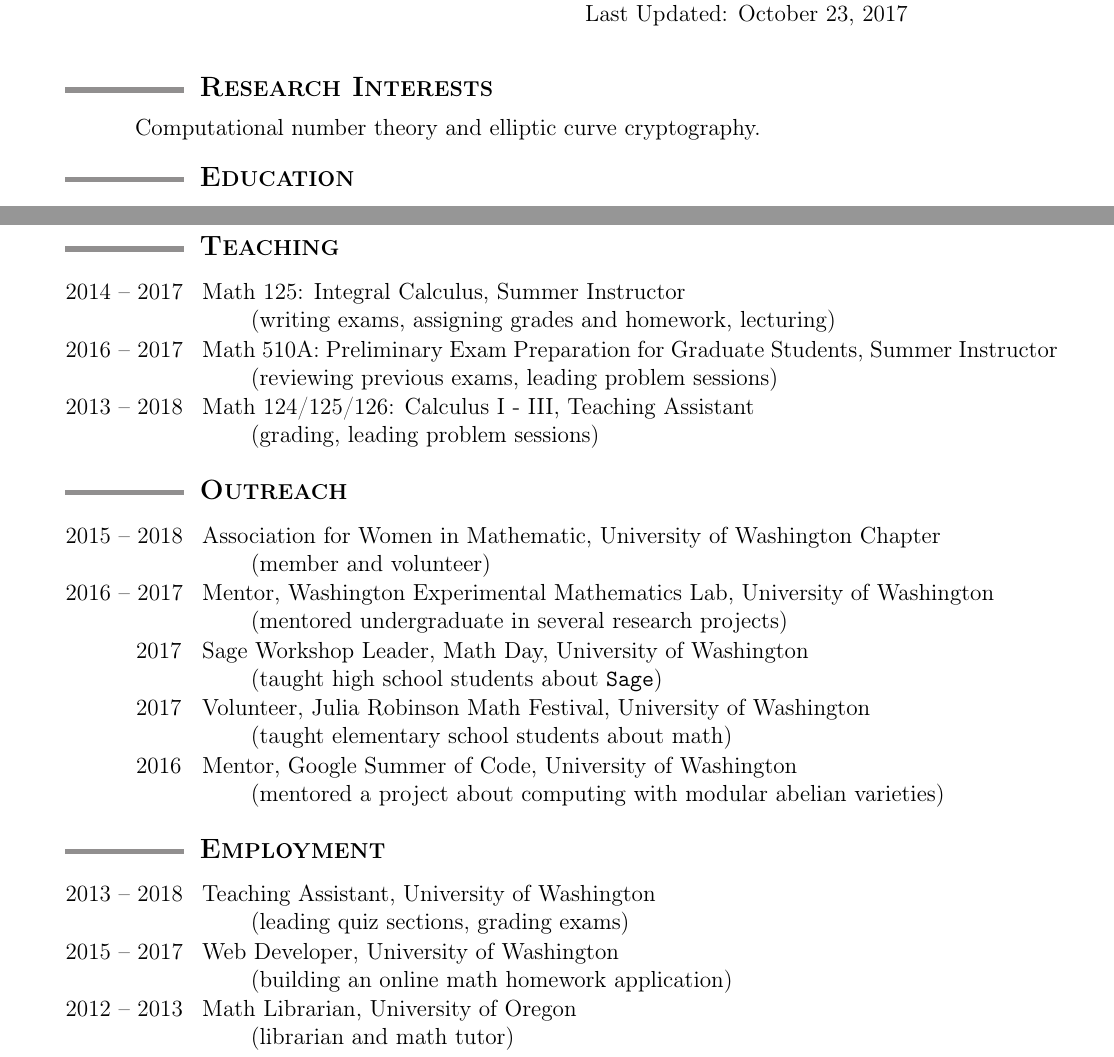
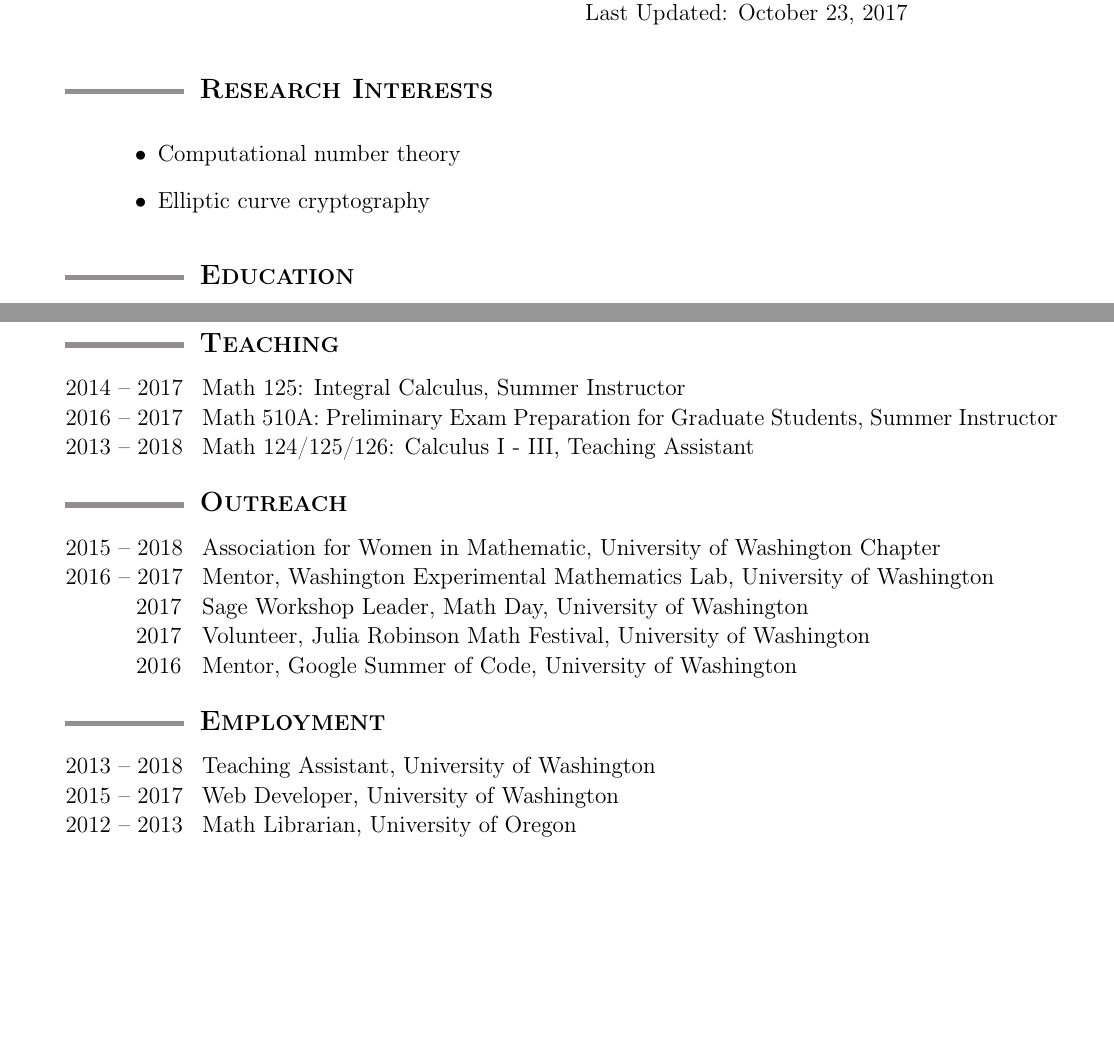
Before and after one commit to tscholl2/mathweb, a LaTeX CV (cv/cv.tex): two parts of pages 1 and 2 of 2, joined at a grey line, cut so that both start at the same text, the shorter picture padded with empty space. Compiled offline with pdfLaTeX.

Commit message:
removed extra lines since they are now on webpage

```diff
--- a/cv/cv.tex
+++ b/cv/cv.tex
@@ -119,7 +119,10 @@
 
 	\vspace{1ex}
 
-	Computational number theory and elliptic curve cryptography.
+	\begin{enumerate}[label=$\bullet$]
+		\item Computational number theory
+		\item Elliptic curve cryptography
+	\end{enumerate}
 
 	%%%%%%%%%%%%%%%%%%%%%%%%%%%%%%%%%%%%%%%%%%%%%%%%%%%%%%%%%%%%
 	\sectionheading{Education}%%%%%%%%%%%%%%%%%%%%%%%%%%%%%%%%%%
@@ -316,15 +319,15 @@
 
 		\yearrange{2014}{2017}%Summer
 		Math 125: Integral Calculus, Summer Instructor % MATH 125 Calculus with Analytic Geometry II
-		\\ (writing exams, assigning grades and homework, lecturing)
+		%\\ (writing exams, assigning grades and homework, lecturing)
 
 		\yearrange{2016}{2017}%Summer
 		Math 510A: Preliminary Exam Preparation for Graduate Students, Summer Instructor
-		\\ (reviewing previous exams, leading problem sessions)
+		%\\ (reviewing previous exams, leading problem sessions)
 
 		\yearrange{2013}{2018}
 		Math 124/125/126: Calculus I - III, Teaching Assistant
-		\\ (grading, leading problem sessions)
+		%\\ (grading, leading problem sessions)
 
 %- 2017 - Autumn -
 %Math 125 G, Nichifor
@@ -419,8 +422,7 @@
 			\yearrange{2015}{2018}
 				Association for Women in Mathematic,
 				University of Washington Chapter
-				\\
-				(member and volunteer)
+				% \\ (member and volunteer)
 
 			\yearrange{2016}{2017}
 				% Spring 2016 (Wikipedia Taskforce)
@@ -430,25 +432,25 @@
 				Mentor,
 				Washington Experimental Mathematics Lab,
 				University of Washington
-				\\ (mentored undergraduate in several research projects)
+				% \\ (mentored undergraduate in several research projects)
 
 			\yearmo{}{2017} % Mar. 19
 				Sage Workshop Leader,
 				Math Day,
 				University of Washington
-				\\ (taught high school students about {\tt Sage})
+				% \\ (taught high school students about {\tt Sage})
 
 			\yearmo{}{2017} %Feb 25th
 				Volunteer,
 				Julia Robinson Math Festival,
 				University of Washington
-				\\ (taught elementary school students about math)
+				% \\ (taught elementary school students about math)
 
 			\yearmo{}{2016} %June (Summer)
 				Mentor,
 				Google Summer of Code,
 				University of Washington
-				\\ (mentored a project about computing with modular abelian varieties)
+				% \\ (mentored a project about computing with modular abelian varieties)
 
 %			\yearmo{2016}{} %April 3rd
 %				Volunteer,
@@ -490,17 +492,17 @@
 	\begin{date_section}
 
 		\yearrange{2013}{2018} Teaching Assistant,  University of Washington
-		\\ (leading quiz sections, grading exams)
+		% \\ (leading quiz sections, grading exams)
 
 		\yearrange{2015}{2017} Web Developer, University of Washington
-		\\ (building an online math homework application)
+		% \\ (building an online math homework application)
 
 		%			\yearrange{2015}{2016} Contract Web Designer, Virginia Tech
 
 		%			\yearrange{2013}{2014} Contract Web Designer, San Diego
 
 		\yearrange{2012}{2013} Math Librarian, University of Oregon
-		\\ (librarian and math tutor)
+		% \\ (librarian and math tutor)
 
 		%			\yearrange{2007}{2013} Private Tutor
 
```
Also changed, not shown: cv/cv.pdf, cv/cv.tex (1 more changed lines).
